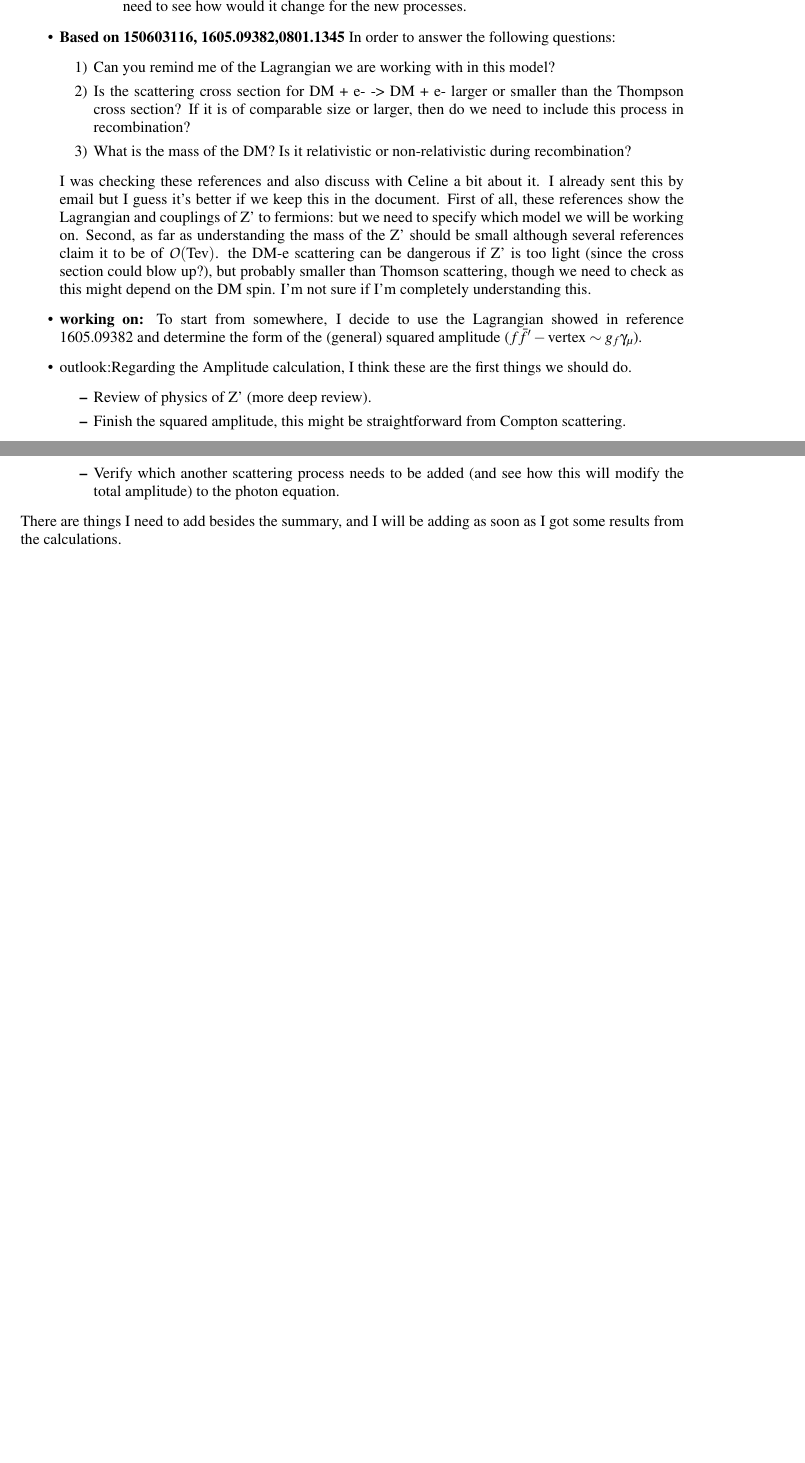
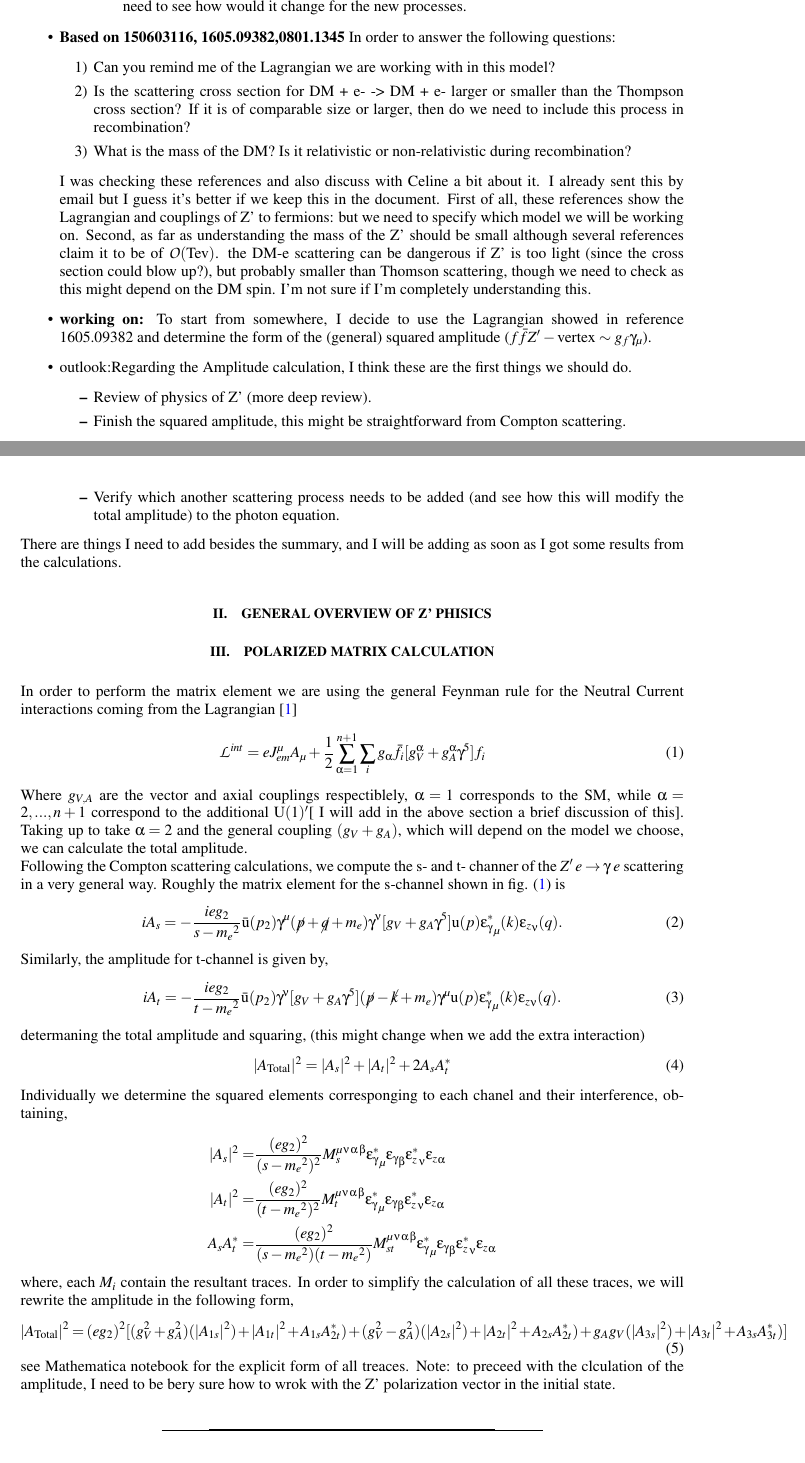
Before and after one commit to mjohnsonperimeter/circular, a LaTeX paper (Summary.tex): two parts of pages 1 and 2 of 2, joined at a grey line, cut so that both start at the same text, the shorter picture padded with empty space. Compiled offline with pdfLaTeX.

Commit message:
First attempt of amplitude calculatons
I added some of the calculations for the scattering/ no extra interactions yet.

```diff
--- a/Summary.tex
+++ b/Summary.tex
@@ -17,6 +17,8 @@
 \usepackage{multirow}
 \usepackage{graphicx}
 \usepackage[caption=false]{subfig}
+
+\usepackage{cancel}
 
 \usepackage{array}
 \usepackage{psfrag}
@@ -133,7 +138,7 @@ Inn this project we are considering the process Compton-like  scattering: $e Z'\
 	\item[3)] What is the mass of the DM? Is it relativistic or non-relativistic during recombination?
 	\end{itemize}
 I was checking these references and also discuss with Celine a bit about it. I already sent this by email but I guess it's better if we keep this in the document. First of all, these references  show the Lagrangian and couplings of Z' to fermions: but we need to specify which model we will be working on. Second, as far as understanding the  mass of the Z' should be small although several references claim it to be of $\mathcal{O}(\mathrm{Tev})$. the  DM-e scattering can be dangerous if Z' is too light (since the cross section could blow up?), but probably smaller than Thomson scattering, though we need to check as this might depend on the DM spin. I'm not sure if I'm completely understanding this.
-\item \textbf{working on:} To start from somewhere, I decide to use the Lagrangian showed in reference 1605.09382 and determine the form of the (general) squared amplitude ($f\bar{f}'-\mathrm{vertex}\sim g_f\gamma_\mu$).
+\item \textbf{working on:} To start from somewhere, I decide to use the Lagrangian showed in reference 1605.09382 and determine the form of the (general) squared amplitude ($f\bar{f} Z'-\mathrm{vertex}\sim g_f\gamma_\mu$).
 \item\textrm{outlook:}Regarding the Amplitude calculation, I think these are the first things we should do.
 	\begin{itemize}
 	\item Review of physics of Z' (more deep review).
@@ -142,3 +147,46 @@ I was checking these references and also discuss with Celine a bit about it. I a
 	\end{itemize}
 \end{itemize}
 There are things I need to add besides the summary, and I will be adding as soon as I got some results from the calculations.
+%==========================================================================================
+%================================The calculation of the Amolitude==========================
+%==========================================================================================
+\section{General overview of Z' phisics}
+\section{Polarized matrix calculation}
+In order to perform the matrix element  we are using the general Feynman rule for the Neutral Current interactions coming from the Lagrangian \cite{Langacker:2008yv}
+\begin{equation}
+\mathcal{L}^{int}=eJ^\mu_{em}A_\mu+\frac{1}{2}\sum_{\alpha=1}^{n+1}\sum_ig_\alpha\bar{f}_i[g_V^\alpha+g_A^\alpha\gamma^5]f_i
+\end{equation}
+Where $g_{V,A}$ are the vector and axial couplings respectiblely, $\alpha=1$ corresponds to the SM, while $\alpha=2,...,n+1$ correspond to the additional $\mathrm{U}(1)'$[ I will add in the above section a brief discussion of this]. Taking up to  take $\alpha=2$ and the general coupling $(g_V+g_A)$, which will depend on the model we choose, we can calculate the total amplitude.
+
+ Following the Compton scattering calculations, we compute the s- and t- channer  of the $Z' \,e\rightarrow \gamma\,\, e$  scattering in a very general way. Roughly the matrix element for the s-channel shown in fig. (\ref{s-channel_scattering}) is
+\begin{figure}
+\includegraphics[scale=.3]{zprime_e_scattering.png}
+\caption{s-channel of $Z' \,e\rightarrow \gamma\,\, e$ scattering.}\label{s-channel_scattering}
+\end{figure}
+\begin{equation}
+iA_s=-\frac{ieg_2}{s-\me^2}\bup2\g^\mu(\pslash+\qslash+\me)\g^\nu[g_V+g_A\g^5]\vp\cepsg_\mu(k)\epsz_\nu(q).
+\end{equation}
+Similarly, the amplitude for t-channel is given by,
+\begin{equation}
+iA_t=-\frac{ieg_2}{t-\me^2}\bup2\g^\nu[g_V+g_A\g^5](\pslash-\kslash+\me)\g^\mu\vp\cepsg_\mu(k)\epsz_\nu(q).
+\end{equation}
+determaning the total amplitude and squaring, (this might change when we add the extra interaction)
+\begin{equation}
+\vert A_\mathrm{Total}\vert^2=\vert A_{s}\vert^2+\vert A_{t}\vert^2+2 A_{s}A_t^*
+\end{equation}
+Individually we determine the squared elements corresponging to each chanel and their interference, obtaining,
+\begin{align*}
+\vert A_s\vert^2=&\frac{(eg_2)^2}{(s-\me^2)^2}M_s^{\mu\,\nu\,\alpha\,\beta}\cepsg_\mu\epsg_\beta\cepsz_\nu\epsz_\alpha\\
+\vert A_t\vert^2=&\frac{(eg_2)^2}{(t-\me^2)^2}M_t^{\mu\,\nu\,\alpha\,\beta}\cepsg_\mu\epsg_\beta\cepsz_\nu\epsz_\alpha\\
+ A_sA_t^*=&\frac{(eg_2)^2}{(s-\me^2)(t-\me^2)}M_{st}^{\mu\,\nu\,\alpha\,\beta}\cepsg_\mu\epsg_\beta\cepsz_\nu\epsz_\alpha
+\end{align*}
+where, each $M_i$ contain the resultant traces. In order to simplify the calculation of all these traces, we will rewrite the amplitude in the following form,
+\begin{equation}
+\vert A_\mathrm{Total}\vert^2=(eg_2)^2[(g_V^2+g_A^2)(\vert A_{1s}\vert^2)+\vert A_{1t}\vert^2+A_{1s}A_{2t}^*)+(g_V^2-g_A^2)(\vert A_{2s}\vert^2)+\vert A_{2t}\vert^2+A_{2s}A_{2t}^*)+g_Ag_V(\vert A_{3s}\vert^2)+\vert A_{3t}\vert^2+A_{3s}A_{3t}^*)]
+\end{equation}
+see Mathematica notebook for the explicit form of all treaces.
+Note: to preceed with the clculation of the amplitude, I need to be bery sure how to wrok with the Z' polarization vector in the initial state.
+
+\begin{thebibliography}{9}
+%\cite{Langacker:2008yv}
+\bibitem{Langacker:2008yv}
```
Also changed, not shown: Summary.pdf, Summary.tex (33 more changed lines), 1 other file.
